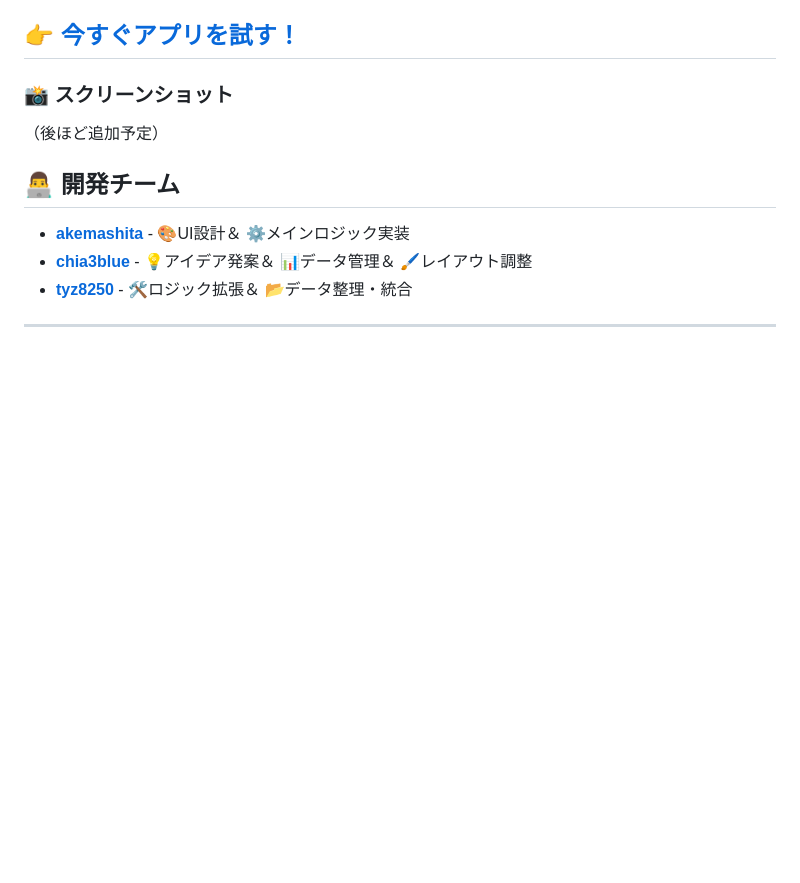
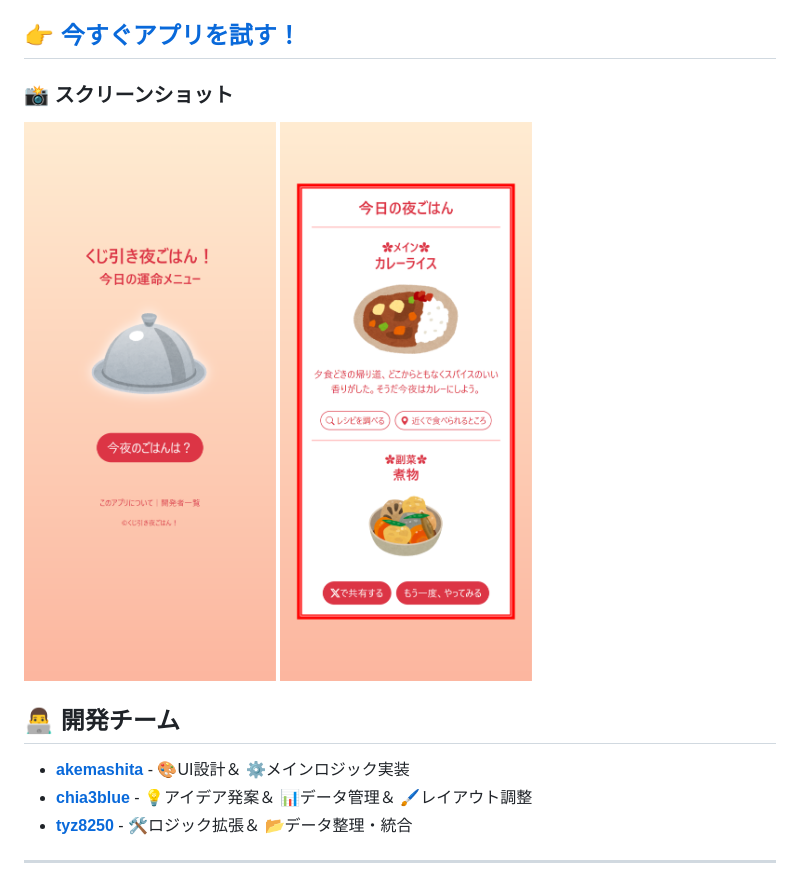
Before and after one commit to recursion-team2/work-space, a Markdown page: README.md, the part around the change. Rendered like a GitHub page; pictures changed too: image1.png (added), image2.png (added); blank space fills up the shorter version.

Commit message:
update readme and hashtag

```diff
--- a/README.md
+++ b/README.md
@@ -13,7 +13,7 @@
 ## 👉 [**今すぐアプリを試す！**](https://recursion-team2.github.io/lottery-dinner/)
 
 ### 📸 スクリーンショット
-（後ほど追加予定）
+![image1](image1.png) ![image2](image2.png)
 
 
 ## 👨‍💻 開発チーム
```
Also changed, not shown: 1 other file.
